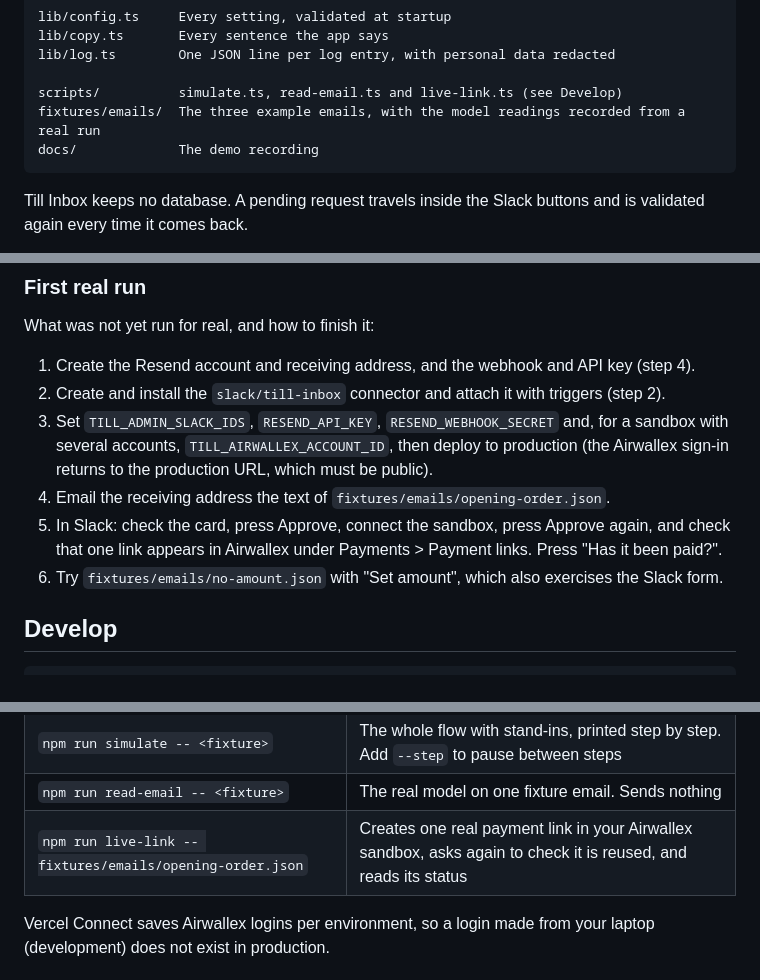
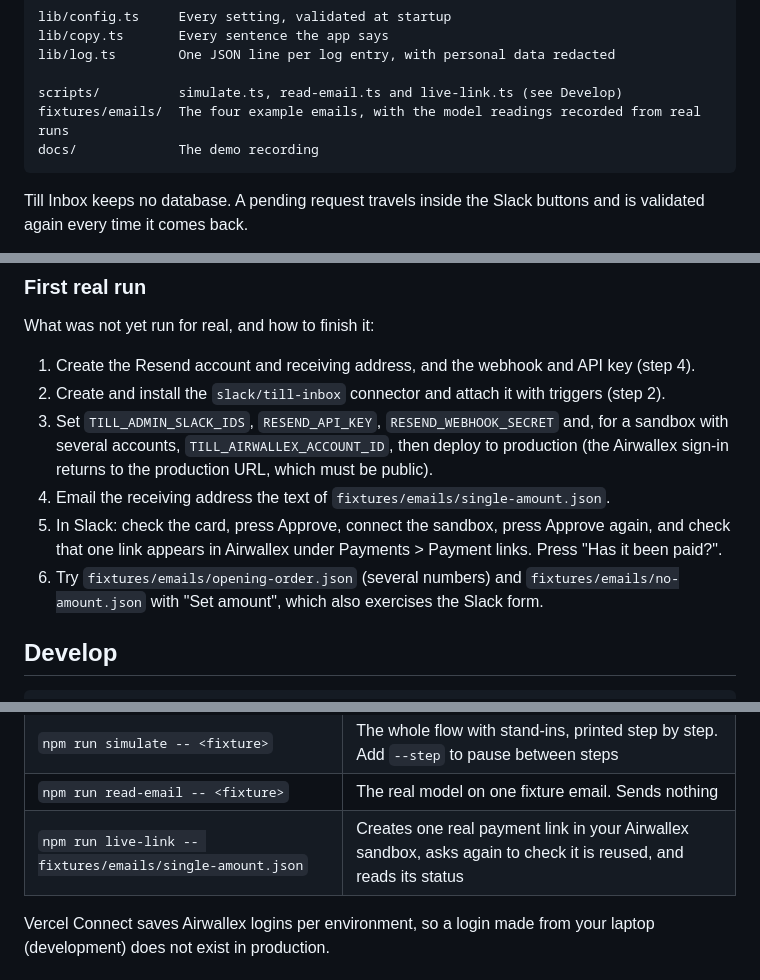
Before and after one commit to Cyvid7-Darus10/till-inbox, a Markdown page: README.md, 3 parts joined by grey strips. GitHub-like rendering.

````diff
--- a/README.md
+++ b/README.md
@@ -256,7 +261,7 @@ lib/copy.ts       Every sentence the app says
 lib/log.ts        One JSON line per log entry, with personal data redacted
 
 scripts/          simulate.ts, read-email.ts and live-link.ts (see Develop)
-fixtures/emails/  The three example emails, with the model readings recorded from a real run
+fixtures/emails/  The four example emails, with the model readings recorded from real runs
 docs/             The demo recording
 ```
 
@@ -312,10 +317,11 @@ What was not yet run for real, and how to finish it:
 3. Set `TILL_ADMIN_SLACK_IDS`, `RESEND_API_KEY`, `RESEND_WEBHOOK_SECRET` and, for a sandbox with
    several accounts, `TILL_AIRWALLEX_ACCOUNT_ID`, then deploy to production (the Airwallex sign-in
    returns to the production URL, which must be public).
-4. Email the receiving address the text of `fixtures/emails/opening-order.json`.
+4. Email the receiving address the text of `fixtures/emails/single-amount.json`.
 5. In Slack: check the card, press Approve, connect the sandbox, press Approve again, and check that
    one link appears in Airwallex under Payments > Payment links. Press "Has it been paid?".
-6. Try `fixtures/emails/no-amount.json` with "Set amount", which also exercises the Slack form.
+6. Try `fixtures/emails/opening-order.json` (several numbers) and `fixtures/emails/no-amount.json`
+   with "Set amount", which also exercises the Slack form.
 
 ## Develop
 
@@ -331,7 +337,7 @@ npm run dev
 | `npm run check`                                           | Type check, lint, and tests with coverage                                                                       |
 | `npm run simulate -- <fixture>`                           | The whole flow with stand-ins, printed step by step. Add `--step` to pause between steps                        |
 | `npm run read-email -- <fixture>`                         | The real model on one fixture email. Sends nothing                                                              |
-| `npm run live-link -- fixtures/emails/opening-order.json` | Creates one real payment link in your Airwallex sandbox, asks again to check it is reused, and reads its status |
+| `npm run live-link -- fixtures/emails/single-amount.json` | Creates one real payment link in your Airwallex sandbox, asks again to check it is reused, and reads its status |
 
 Vercel Connect saves Airwallex logins per environment, so a login made from your laptop (development)
 does not exist in production.
````
Also changed, not shown: other parts of README.md (+34 -28 lines), SECURITY.md (+3 -4 lines), docs/demo.gif, 1 other file.
